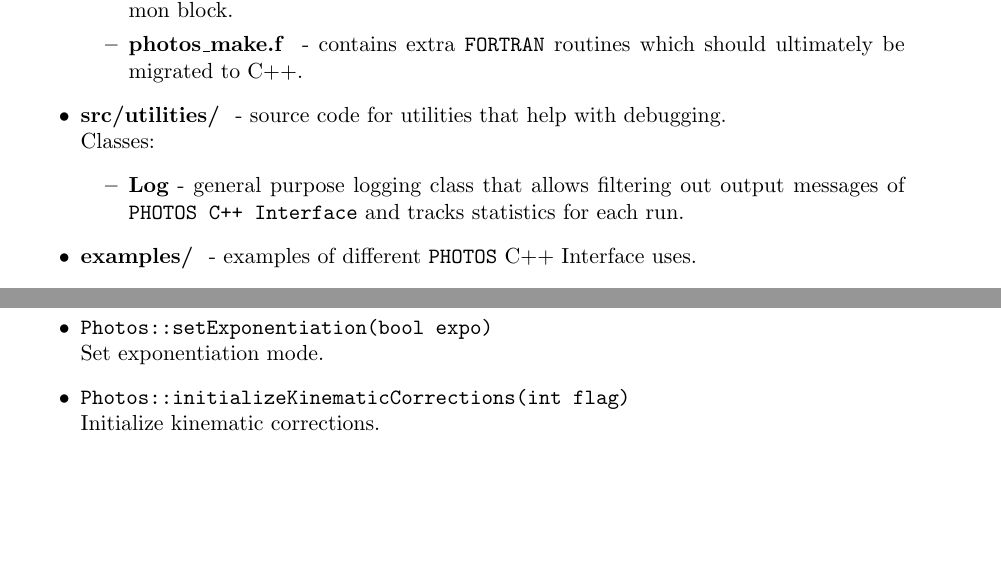
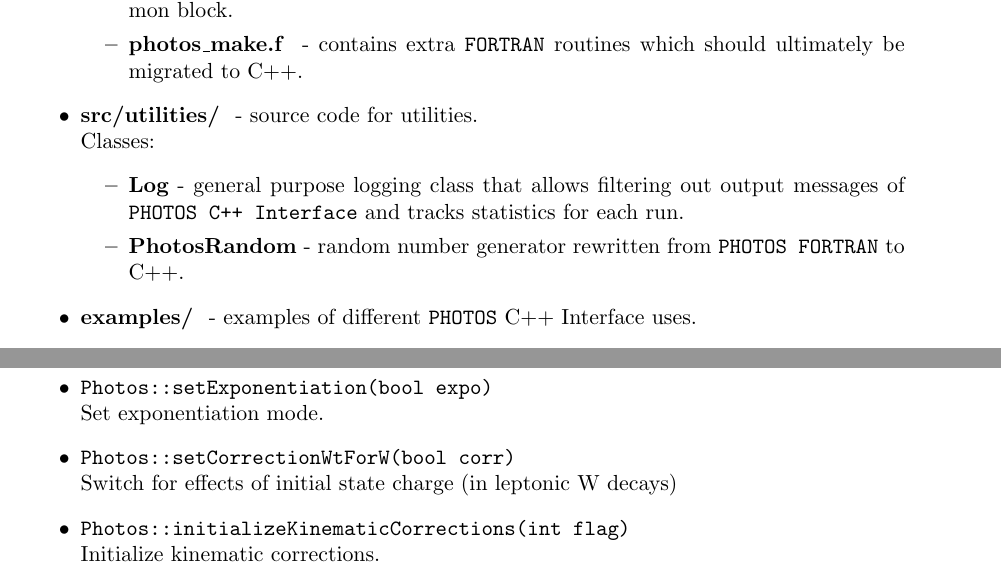
Before and after one commit to alisw/photospp, a LaTeX document (documentation/latex_documentation/Photos_interface_design.tex): two parts of pages 11 and 31 of 32, joined at a grey line, cut so that both start at the same text, the shorter picture padded with empty space. Compiled offline with pdfLaTeX.

Commit message:
Documentation update regarding last code change

```diff
--- a/documentation/latex_documentation/Photos_interface_design.tex
+++ b/documentation/latex_documentation/Photos_interface_design.tex
@@ -407,11 +407,12 @@ event record.
     \item { \bf photos\_make.f } - contains extra {\tt FORTRAN} routines which should ultimately be migrated to C++.
     \end{itemize}
 
-\item {\bf src/utilities/ } - source code for utilities that help with debugging.\\
+\item {\bf src/utilities/ } - source code for utilities.\\
   Classes:
   \begin{itemize}
   \item { \bf Log} - general purpose logging class that allows filtering out output messages
       of {\tt PHOTOS C++ Interface} and tracks statistics for each run.
+  \item { \bf PhotosRandom} - random number generator rewritten from {\tt PHOTOS FORTRAN} to C++.
   \end{itemize}
 
   \item {\bf examples/ } - examples of different {\tt PHOTOS} C++ Interface uses.
@@ -1425,6 +1427,8 @@ or are introduced for backward compatibility.
         Set bremsstrahlung generation up to multiplicity of 4.
   \item {\tt Photos::setExponentiation(bool expo)} \\
         Set exponentiation mode.
+  \item {\tt Photos::setCorrectionWtForW(bool corr)} \\
+        Switch for effects of initial state charge (in leptonic W decays)
   \item {\tt Photos::initializeKinematicCorrections(int flag)} \\
         Initialize kinematic corrections.
 \end{itemize}
```
Also changed, not shown: documentation/latex_documentation/Photos_interface_design.tex (5 more changed lines).
